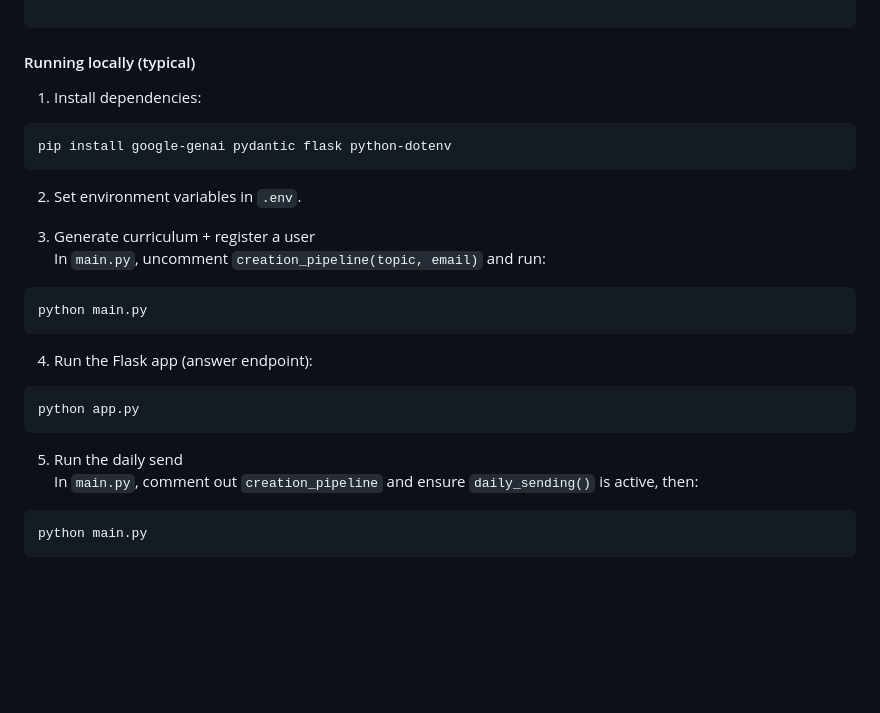
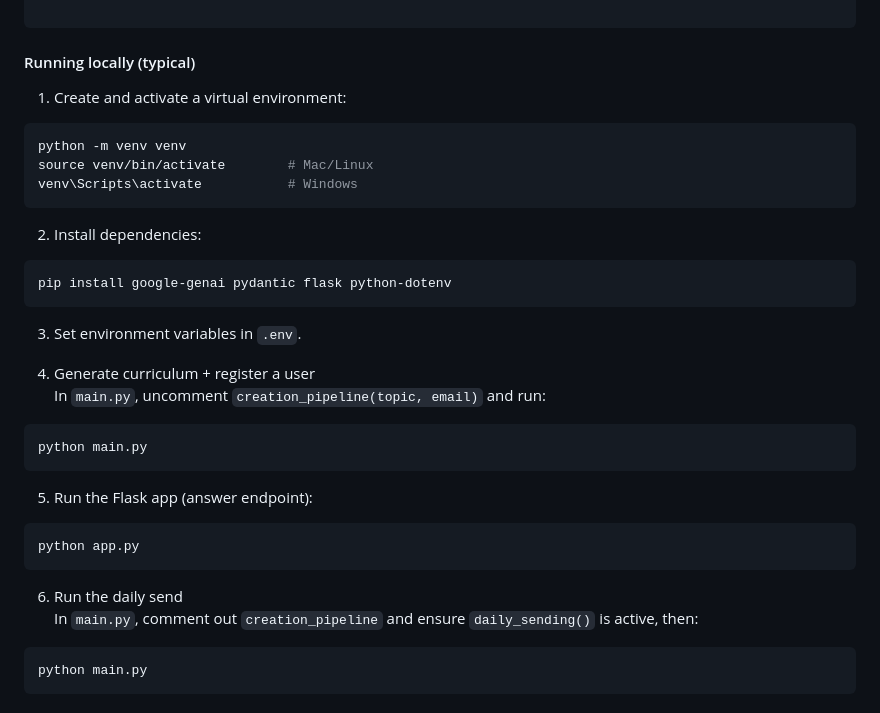
Before and after one commit to Hab-eeb/ka_project, a Markdown page: README.md, the part around the change. GitHub-like rendering; blank space fills up the shorter version.

````diff
--- a/README.md
+++ b/README.md
@@ -136,28 +136,36 @@ DB_NAME=ka_data.db
 
 #### Running locally (typical)
 
-1. Install dependencies:
+1. Create and activate a virtual environment:
+
+```bash
+python -m venv venv
+source venv/bin/activate        # Mac/Linux
+venv\Scripts\activate           # Windows
+```
+
+2. Install dependencies:
 
 ```bash
 pip install google-genai pydantic flask python-dotenv
 ```
 
-2. Set environment variables in `.env`.
+3. Set environment variables in `.env`.
 
-3. Generate curriculum + register a user
+4. Generate curriculum + register a user
    In `main.py`, uncomment `creation_pipeline(topic, email)` and run:
 
 ```bash
 python main.py
 ```
 
-4. Run the Flask app (answer endpoint):
+5. Run the Flask app (answer endpoint):
 
 ```bash
 python app.py
 ```
 
-5. Run the daily send
+6. Run the daily send
    In `main.py`, comment out `creation_pipeline` and ensure `daily_sending()` is active, then:
 
 ```bash
````
